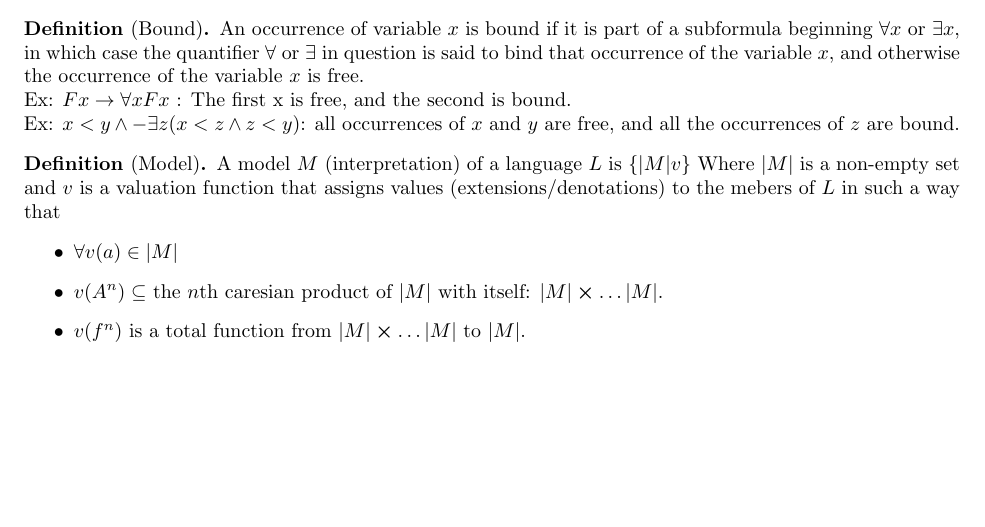
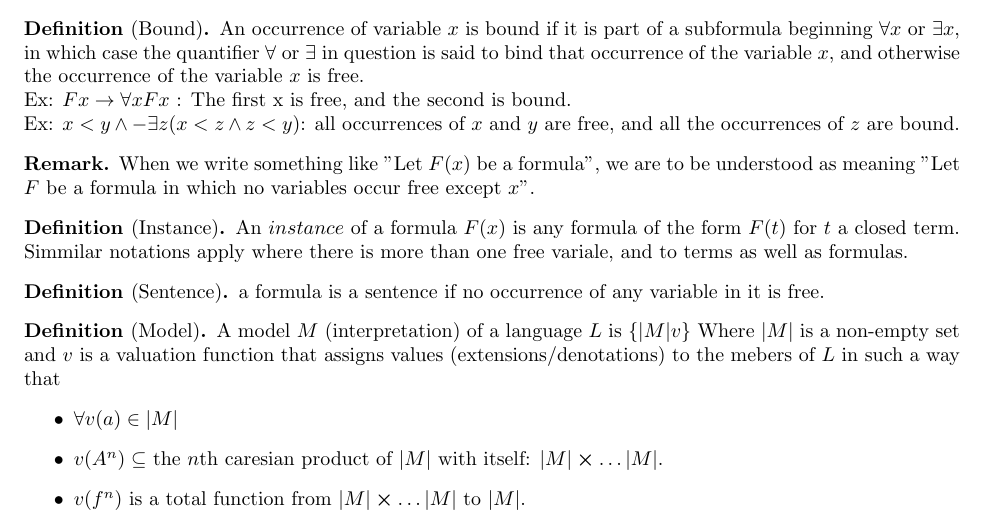
Before and after one commit to ttoocs/Phil379_Notes, a LaTeX book (notes.tex, which reads lec.tex): part of page 6 of 9, cut so that both start at the same text, the shorter picture padded with empty space. Compiled offline with pdfLaTeX.

Commit message:
Done adding things from chapt.9

```diff
--- a/lec.tex
+++ b/lec.tex
@@ -361,6 +361,24 @@ Ex: $Fx \rightarrow \forall x F x$ : The first x is free, and the second is boun
 Ex: $x < y \wedge - \exists z ( x < z \wedge z < y )$: all occurrences of $x$ and $y$ are free, and all the occurrences of $z$ are bound.
 \end{definition}
 
+%Again, from the textbook:
+\begin{remark}
+When we write something like "Let $F(x)$ be a formula", we are to be understood as meaning "Let $F$ be a formula in which no variables occur free except $x$".
+\end{remark}
+
+%Still from the textbook:
+\begin{definition}[Instance]
+An $instance$ of a formula $F(x)$ is any formula of the form $F(t)$ for $t$ a closed term. Simmilar notations apply where there is more than one free variale, and to terms as well as formulas.
+\end{definition}
+
+%More textbook:
+\begin{definition}[Sentence]
+a formula is a sentence if no occurrence of any variable in it is free.
+\end{definition}
+
+%End: chapt-9.
+
+%Chapt 10:
 \begin{definition}[Model]
 A model $M$ (interpretation) of a language $L$ is $\{|M| v\}$ Where $|M|$ is a non-empty set and $v$ is a valuation function that assigns values (extensions/denotations) to the mebers of $L$ in such a way that
 \begin{itemize}
```
Also changed, not shown: notes.pdf, 1 other file.
